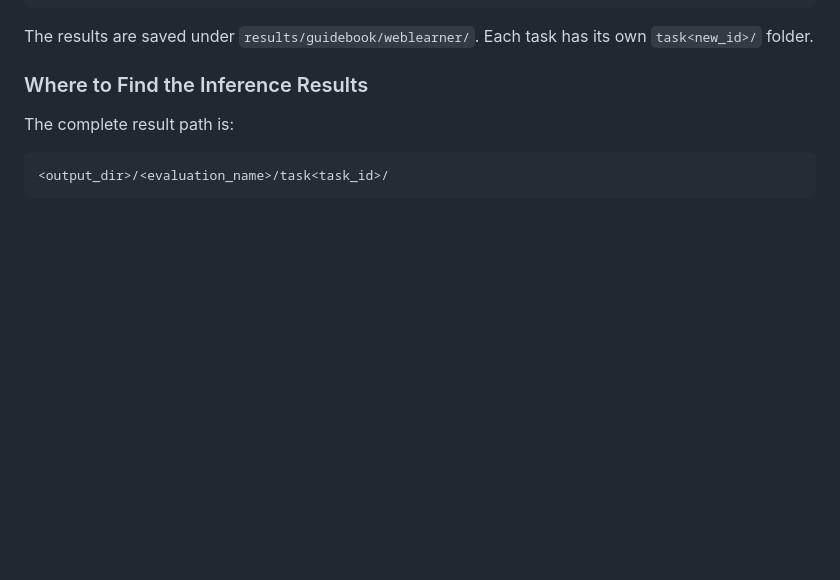
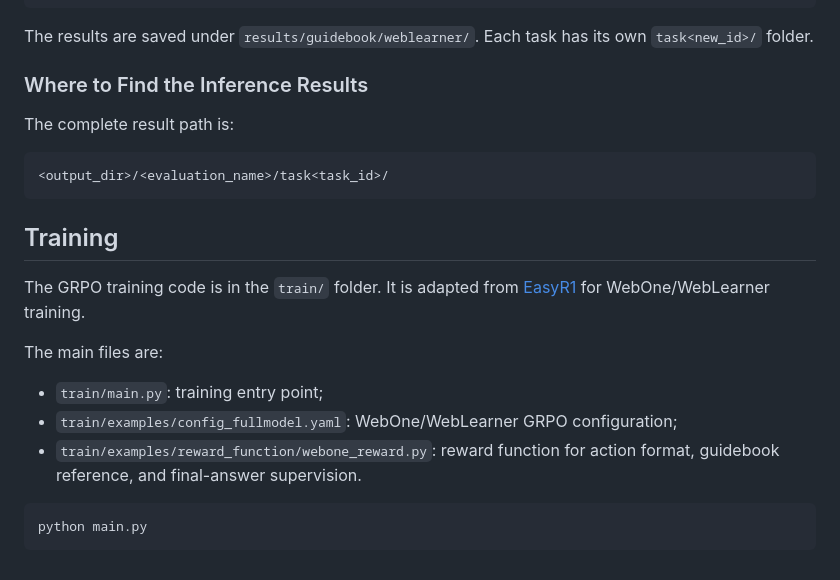
Before and after one commit to TsinghuaC3I/webOne, a Markdown page: README.md, the part around the change. Rendered like a GitHub page; blank space fills up the shorter version.

````diff
--- a/README.md
+++ b/README.md
@@ -156,3 +156,17 @@ The complete result path is:
 ```text
 <output_dir>/<evaluation_name>/task<task_id>/
 ```
+
+## Training
+
+The GRPO training code is in the `train/` folder. It is adapted from [EasyR1](https://github.com/hiyouga/easyr1) for WebOne/WebLearner training.
+
+The main files are:
+
+- `train/main.py`: training entry point;
+- `train/examples/config_fullmodel.yaml`: WebOne/WebLearner GRPO configuration;
+- `train/examples/reward_function/webone_reward.py`: reward function for action format, guidebook reference, and final-answer supervision.
+
+```bash
+python main.py
+```
````
